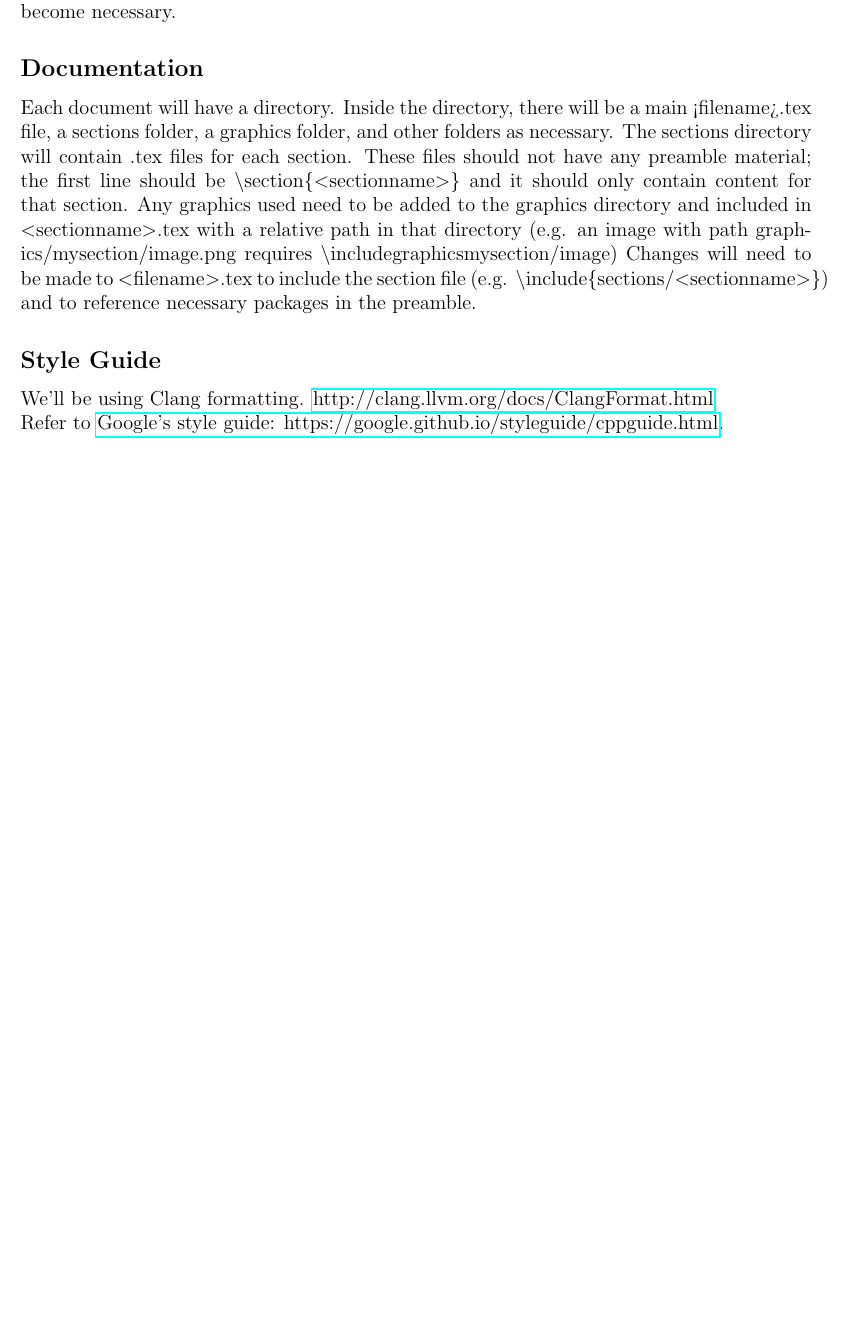
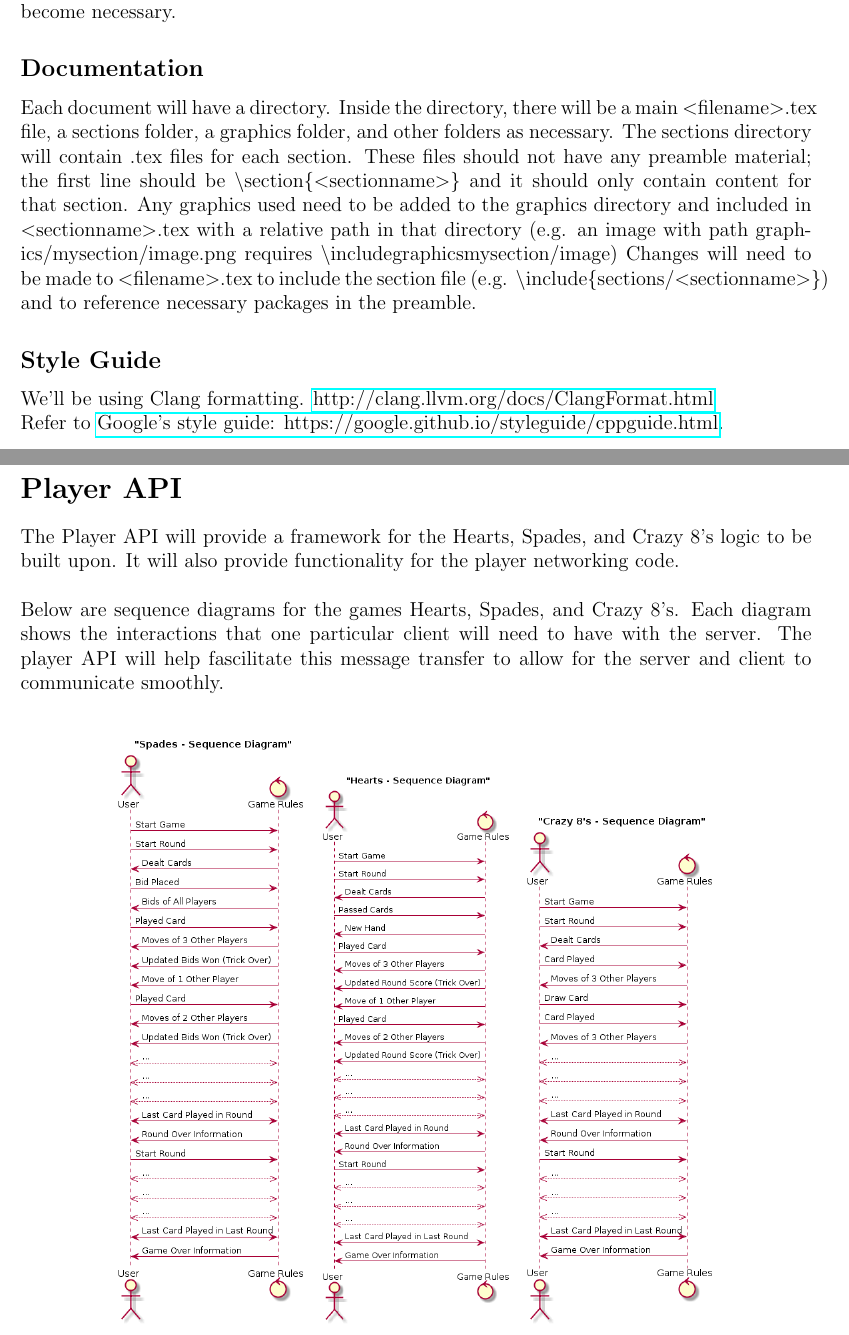
Before and after one commit to mikamerath/SharedServer, a LaTeX document (Documentation/SDD/SDD.tex, which reads Documentation/SDD/sections/PlayerAPI.tex, Documentation/SDD/sections/Policy.tex): part of page 2 of 2 before the commit and two parts of pages 2 and 3 of 3 after it, the two joined at a grey line, cut so that both start at the same text, the shorter picture padded with empty space. Compiled offline with pdfLaTeX.

Commit message:
Adding API information to SDD

```diff
--- /dev/null
+++ b/Documentation/SDD/sections/PlayerAPI.tex
@@ -0,0 +1,9 @@
+\section*{Player API}
+The Player API will provide a framework for the Hearts, Spades, and Crazy 8's logic to be built upon. It will also provide functionality for the player networking code. \\
+\newline
+Below are sequence diagrams for the games Hearts, Spades, and Crazy 8's. Each diagram shows the interactions that one particular client will need to have with the server. The player API will help fascilitate this message transfer to allow for the server and client to communicate smoothly.\\
+\begin{center}
+  \includegraphics[width=0.25\textwidth]{APISpadesUML.png}
+  \includegraphics[width=0.25\textwidth]{APIHeartsUML.png}
+  \includegraphics[width=0.25\textwidth]{APIEightsUML.png}
+\end{center}
--- a/Documentation/SDD/sections/Policy.tex
+++ b/Documentation/SDD/sections/Policy.tex
@@ -6,7 +6,7 @@ After code is reviewed and approved, Chris and Michael will do a final review an
 \subsection*{Testing}
 Testing can be part of code reviews, but it is not necessary. Chris and Michael will checkout code and run tests for every pull request. Every public function is required to have an accompanying unit test. Absence of any unit test or failure to pass warrants immediate closure of a pull request. Testing procedures for more complex pieces will be defined as they become necessary.
 \subsection*{Documentation}
-Each document will have a directory. Inside the directory, there will be a main <filename>.tex file, a sections folder, a graphics folder, and other folders as necessary. The sections directory will contain .tex files for each section. These files should not have any preamble material; the first line should be \textbackslash section\{$<$sectionname$>$\} and it should only contain content for that section. Any graphics used need to be added to the graphics directory and included in $<$sectionname$>$.tex with a relative path in that directory (e.g. an image with path graphics/mysection/image.png requires \textbackslash includegraphics{mysection/image}) Changes will need to be made to $<$filename$>$.tex to include the section file (e.g. \textbackslash include\{sections/$<$sectionname$>$\}) and to reference necessary packages in the preamble.
+Each document will have a directory. Inside the directory, there will be a main $<$filename$>$.tex file, a sections folder, a graphics folder, and other folders as necessary. The sections directory will contain .tex files for each section. These files should not have any preamble material; the first line should be \textbackslash section\{$<$sectionname$>$\} and it should only contain content for that section. Any graphics used need to be added to the graphics directory and included in $<$sectionname$>$.tex with a relative path in that directory (e.g. an image with path graphics/mysection/image.png requires \textbackslash includegraphics{mysection/image}) Changes will need to be made to $<$filename$>$.tex to include the section file (e.g. \textbackslash include\{sections/$<$sectionname$>$\}) and to reference necessary packages in the preamble.
 \subsection*{Style Guide}
 We'll be using Clang formatting. \href{http://clang.llvm.org/docs/ClangFormat.html}{http://clang.llvm.org/docs/ClangFormat.html} \\
 Refer to \href{https://google.github.io/styleguide/cppguide.html}{Google's style guide: https://google.github.io/styleguide/cppguide.html}.
```
Also changed, not shown: Documentation/SDD/SDD.tex (+1 -0 lines), Documentation/SDD/graphics/APIEightsUML.png (added), Documentation/SDD/graphics/APIHeartsUML.png (added), Documentation/SDD/graphics/APISpadesUML.png (added).
